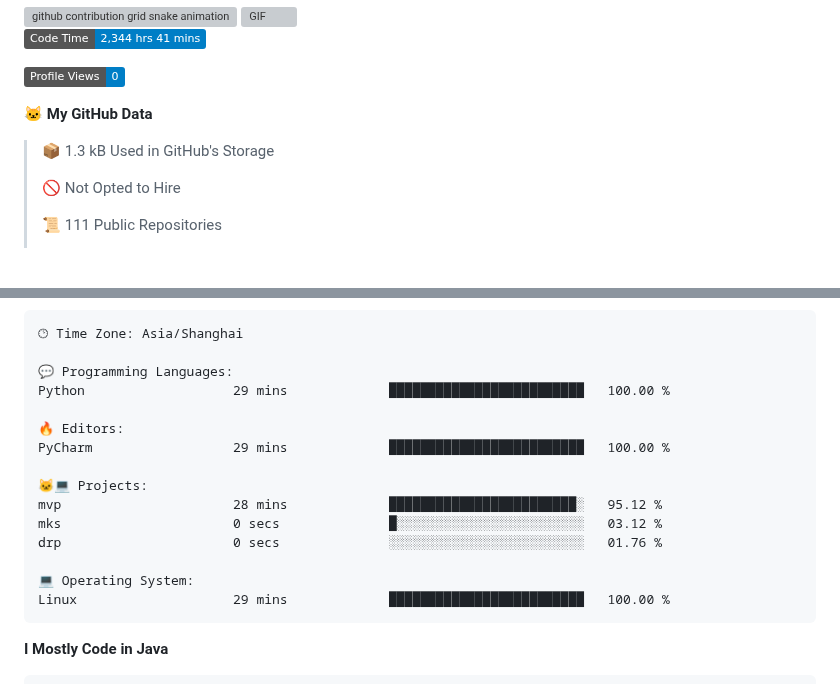
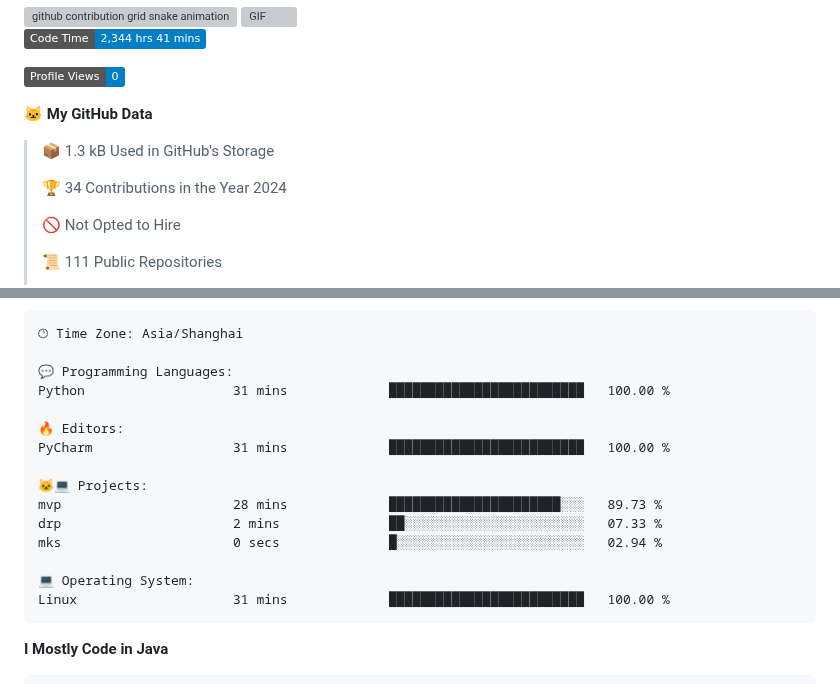
Before and after one commit to alloevil/alloevil, a Markdown page: README.md, 2 parts joined by grey strips. Drawn GitHub-style; badges without logos; blank space fills up the shorter version; grey boxes are pictures that could not be loaded.

Commit message:
Updated with Dev Metrics

````diff
--- a/README.md
+++ b/README.md
@@ -44,6 +44,8 @@ Here are some ideas to get you started:
 
 > 📦 1.3 kB Used in GitHub's Storage
  >
+> 🏆 34 Contributions in the Year 2024
+ >
 > 🚫 Not Opted to Hire
  >
 > 📜 111 Public Repositories
@@ -77,18 +79,18 @@ Sunday                   0 commits           ░░░░░░░░░░░
 🕑︎ Time Zone: Asia/Shanghai
 
 💬 Programming Languages:
-Python                   29 mins             █████████████████████████   100.00 %
+Python                   31 mins             █████████████████████████   100.00 %
 
 🔥 Editors:
-PyCharm                  29 mins             █████████████████████████   100.00 %
+PyCharm                  31 mins             █████████████████████████   100.00 %
 
 🐱‍💻 Projects:
-mvp                      28 mins             ████████████████████████░   95.12 %
-mks                      0 secs              █░░░░░░░░░░░░░░░░░░░░░░░░   03.12 %
-drp                      0 secs              ░░░░░░░░░░░░░░░░░░░░░░░░░   01.76 %
+mvp                      28 mins             ██████████████████████░░░   89.73 %
+drp                      2 mins              ██░░░░░░░░░░░░░░░░░░░░░░░   07.33 %
+mks                      0 secs              █░░░░░░░░░░░░░░░░░░░░░░░░   02.94 %
 
 💻 Operating System:
-Linux                    29 mins             █████████████████████████   100.00 %
+Linux                    31 mins             █████████████████████████   100.00 %
 ```
 
 **I Mostly Code in Java**
````
Also changed, not shown: other parts of README.md (+1 -1 lines).
